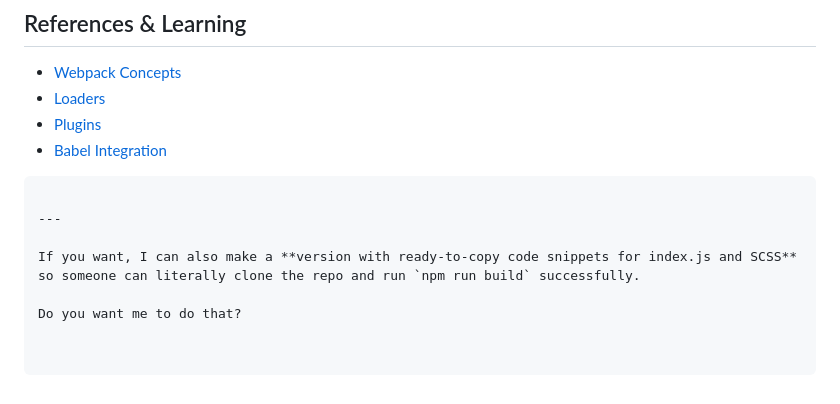
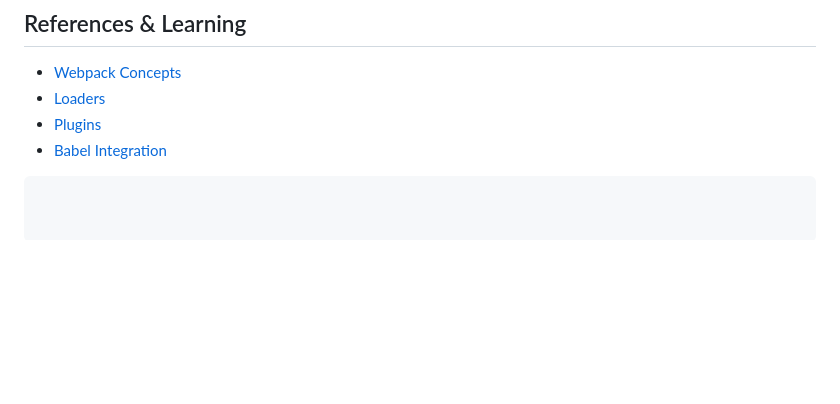
Before and after one commit to harpreetsinghdt/webpack_pro, a Markdown page: README.md, the part around the change. Rendered like a GitHub page; blank space fills up the shorter version.

Commit message:
content update

````diff
--- a/README.md
+++ b/README.md
@@ -118,9 +118,3 @@ While it can be overkill for tiny projects, it is essential for **medium to larg
 - [Plugins](https://webpack.js.org/plugins/)
 - [Babel Integration](https://webpack.js.org/loaders/babel-loader/)
 ```
-
----
-
-If you want, I can also make a **version with ready-to-copy code snippets for index.js and SCSS** so someone can literally clone the repo and run `npm run build` successfully.
-
-Do you want me to do that?
````
